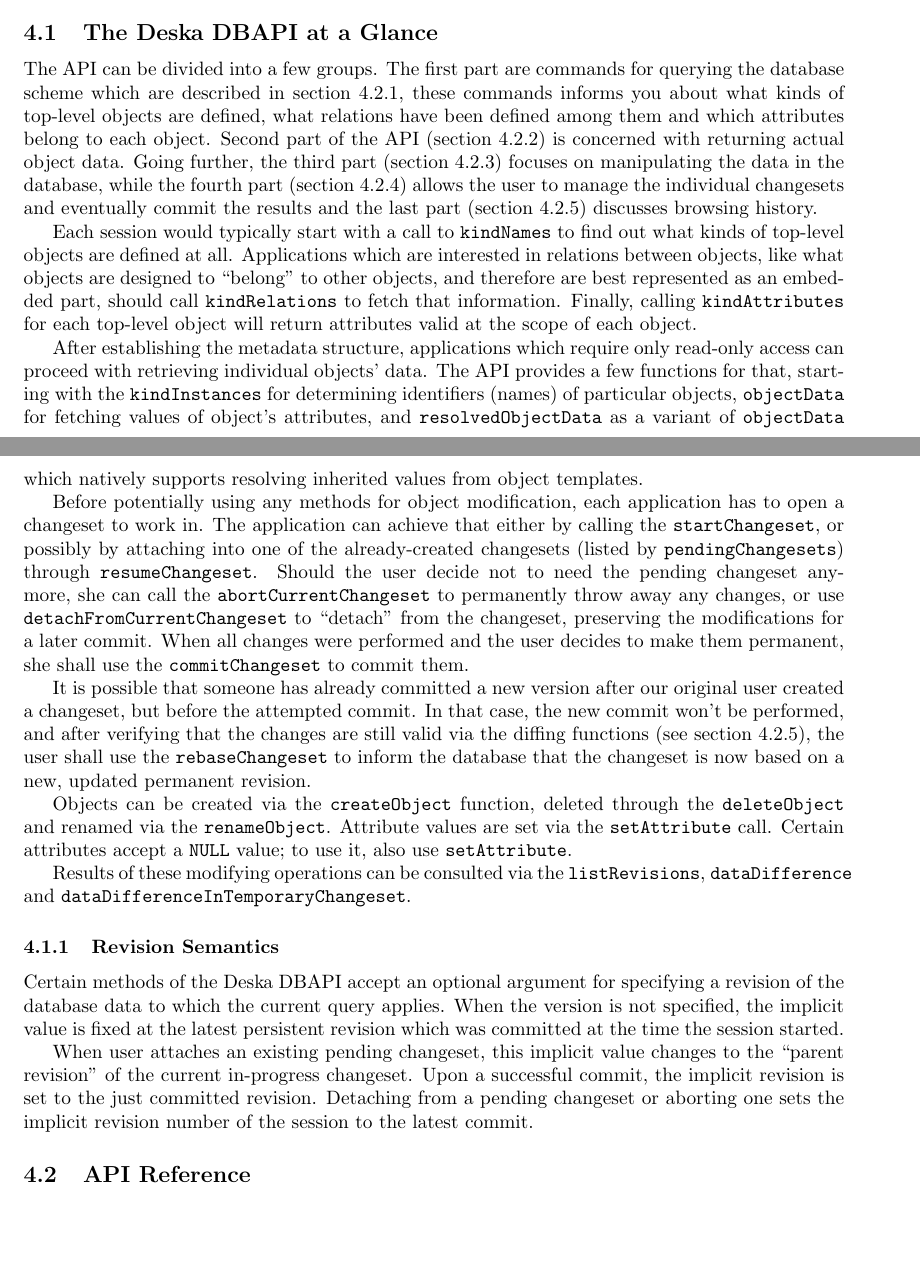
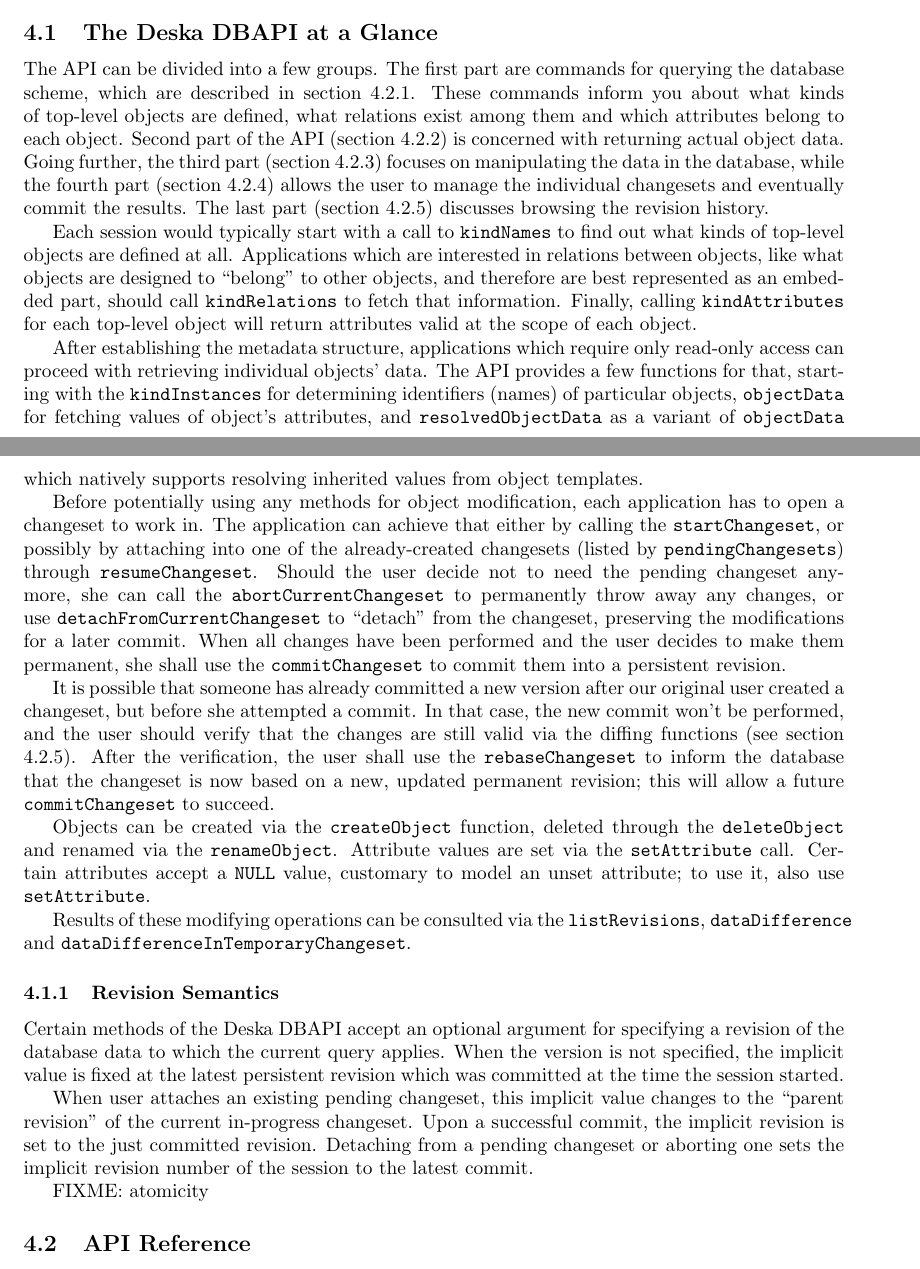
Before and after one commit to jktjkt/deska, a LaTeX paper (doc/technical/dbapi-protocol.tex): two parts of pages 7 and 8 of 13, joined at a grey line, cut so that both start at the same text, the shorter picture padded with empty space. Compiled offline with pdfLaTeX.

Commit message:
Some proofreading of the DBAPI spec

```diff
--- a/doc/technical/dbapi-protocol.tex
+++ b/doc/technical/dbapi-protocol.tex
@@ -384,13 +384,13 @@ The Deska DBAPI provides functions for accessing the information contained in th
 
 \subsection{The Deska DBAPI at a Glance}
 
-The API can be divided into a few groups.  The first part are commands for querying the database scheme which are
-described in section \ref{sec:api-group-dbscheme}, these commands informs you about what kinds of top-level objects are
-defined, what relations have been defined among them and which attributes belong to each object.  Second part of the API
+The API can be divided into a few groups.  The first part are commands for querying the database scheme, which are
+described in section \ref{sec:api-group-dbscheme}.  These commands inform you about what kinds of top-level objects are
+defined, what relations exist among them and which attributes belong to each object.  Second part of the API
 (section \ref{sec:api-group-data-retrieval}) is concerned with returning actual object data.  Going further, the third
 part (section \ref{sec:api-group-data-modification}) focuses on manipulating the data in the database, while the fourth
 part (section \ref{sec:api-group-vcs}) allows the user to manage the individual changesets and eventually commit the
-results and the last part (section \ref{sec:api-group-history}) discusses browsing history.
+results.  The last part (section \ref{sec:api-group-history}) discusses browsing the revision history.
 
 Each session would typically start with a call to \deskaFuncRef{kindNames} to find out what kinds of top-level objects
 are defined at all.  Applications which are interested in relations between objects, like what objects are designed to
@@ -409,18 +409,19 @@ application can achieve that either by calling the \deskaFuncRef{startChangeset}
 the already-created changesets (listed by \deskaFuncRef{pendingChangesets}) through \deskaFuncRef{resumeChangeset}.
 Should the user decide not to need the pending changeset anymore, she can call the \deskaFuncRef{abortCurrentChangeset}
 to permanently throw away any changes, or use \deskaFuncRef{detachFromCurrentChangeset} to ``detach'' from the
-changeset, preserving the modifications for a later commit.  When all changes were performed and the user decides to
-make them permanent, she shall use the \deskaFuncRef{commitChangeset} to commit them.
+changeset, preserving the modifications for a later commit.  When all changes have been performed and the user decides to
+make them permanent, she shall use the \deskaFuncRef{commitChangeset} to commit them into a persistent revision.
 
 It is possible that someone has already committed a new version after our original user created a changeset, but before
-the attempted commit.  In that case, the new commit won't be performed, and after verifying that the changes are still
-valid via the diffing functions (see section \ref{sec:api-group-history}), the user shall use the
+she attempted a commit.  In that case, the new commit won't be performed, and the user should verify that the changes are still
+valid via the diffing functions (see section \ref{sec:api-group-history}).  After the verification, the user shall use the
 \deskaFuncRef{rebaseChangeset} to inform the database that the changeset is now based on a new, updated permanent
-revision.
+revision; this will allow a future \deskaFuncRef{commitChangeset} to succeed.
 
 Objects can be created via the \deskaFuncRef{createObject} function, deleted through the \deskaFuncRef{deleteObject} and
 renamed via the \deskaFuncRef{renameObject}.  Attribute values are set via the \deskaFuncRef{setAttribute} call.
-Certain attributes accept a {\tt NULL} value; to use it, also use \deskaFuncRef{setAttribute}.
+Certain attributes accept a {\tt NULL} value, customary to model an unset attribute; to use it, also use
+\deskaFuncRef{setAttribute}.
 
 Results of these modifying operations can be consulted via the \deskaFuncRef{listRevisions},
 \deskaFuncRef{dataDifference} and \deskaFuncRef{dataDifferenceInTemporaryChangeset}.
@@ -436,6 +437,8 @@ When user attaches an existing pending changeset, this implicit value changes to
 current in-progress changeset.  Upon a successful commit, the implicit revision is set to the just committed revision.
 Detaching from a pending changeset or aborting one sets the implicit revision number of the session to the latest
 commit.
+
+FIXME: atomicity
 
 \subsection{API Reference}
 
```
